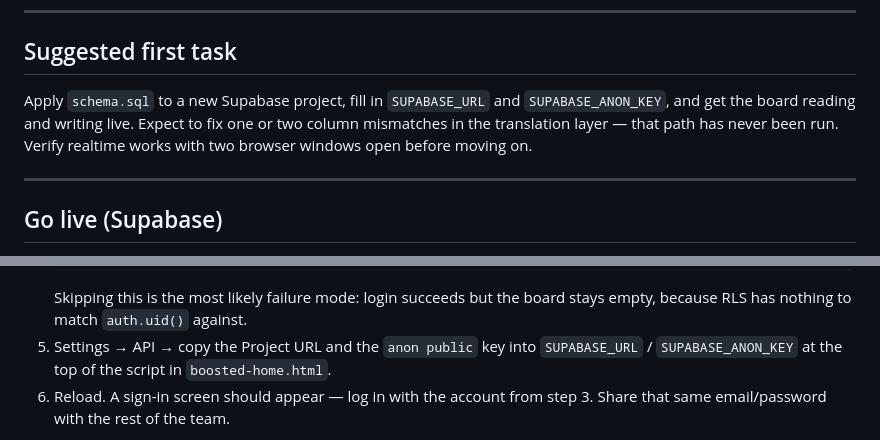
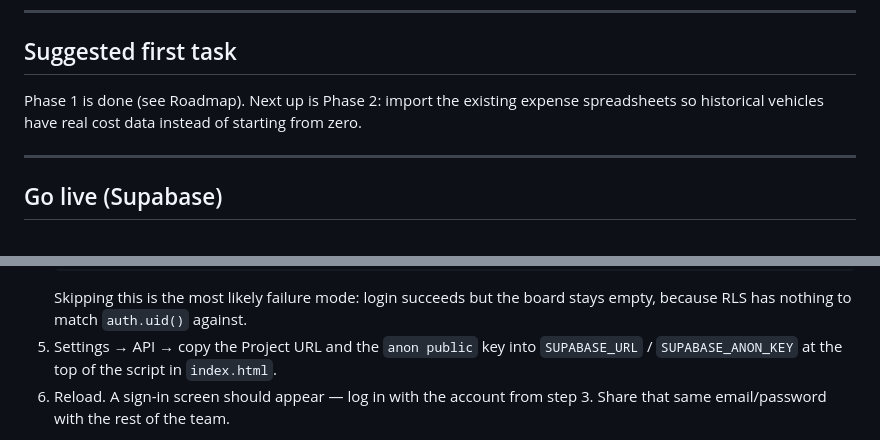
Before and after one commit to amiley1/boosted-production-line, a Markdown page: CLAUDE.md, 2 parts joined by grey strips. Rendered like a GitHub page.

```diff
--- a/CLAUDE.md
+++ b/CLAUDE.md
@@ -209,10 +212,9 @@ daily use. Do not build these in parallel.
 
 ## Suggested first task
 
-Apply `schema.sql` to a new Supabase project, fill in `SUPABASE_URL` and
-`SUPABASE_ANON_KEY`, and get the board reading and writing live. Expect to fix
-one or two column mismatches in the translation layer — that path has never been
-run. Verify realtime works with two browser windows open before moving on.
+Phase 1 is done (see Roadmap). Next up is Phase 2: import the existing
+expense spreadsheets so historical vehicles have real cost data instead of
+starting from zero.
 
 ---
 
@@ -231,7 +233,7 @@ run. Verify realtime works with two browser windows open before moving on.
    board stays empty, because RLS has nothing to match `auth.uid()` against.
 5. Settings → API → copy the Project URL and the `anon public` key into
    `SUPABASE_URL` / `SUPABASE_ANON_KEY` at the top of the script in
-   `boosted-home.html`.
+   `index.html`.
 6. Reload. A sign-in screen should appear — log in with the account from
    step 3. Share that same email/password with the rest of the team.
 
```
Also changed, not shown: other parts of CLAUDE.md (+20 -17 lines).
